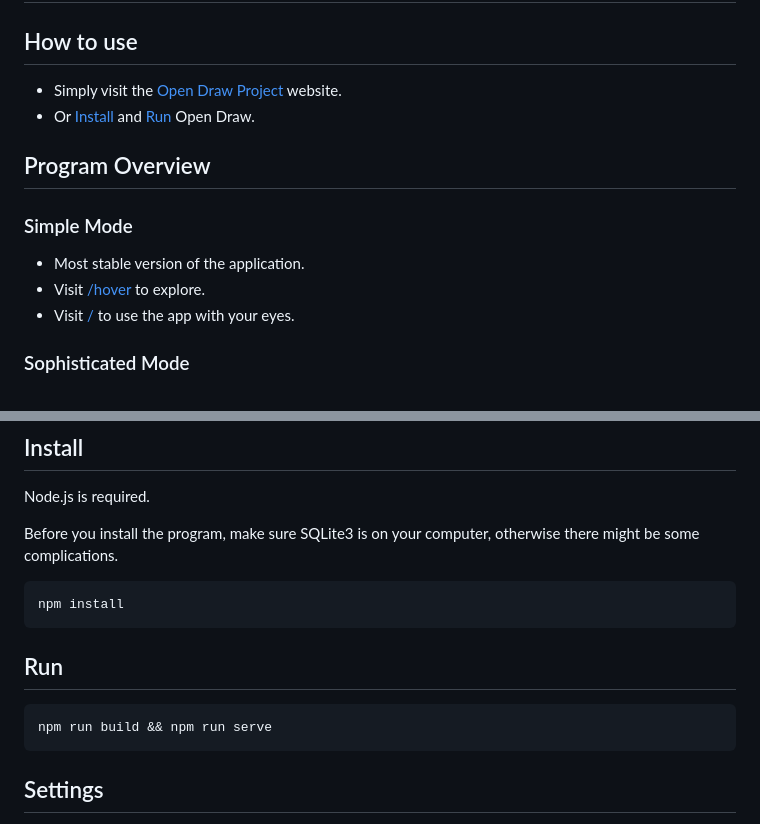
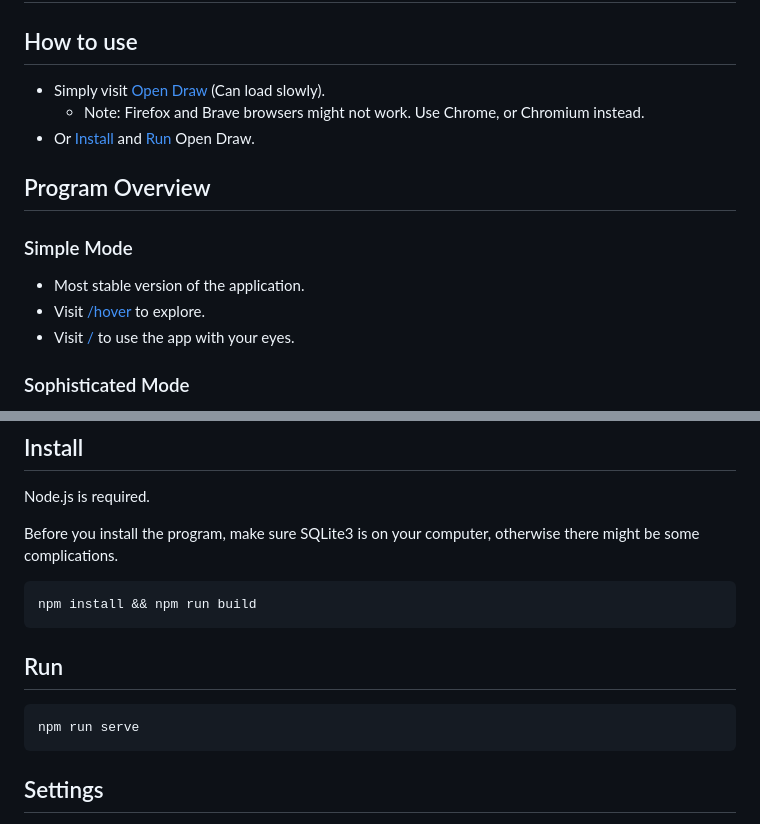
Before and after one commit to TimoMoosmann/Open-Draw, a Markdown page: README.md, 2 parts joined by grey strips. Rendered like a GitHub page.

Commit message:
Updated links in README.md. + added notes and minor fixes.

````diff
--- a/README.md
+++ b/README.md
@@ -2,8 +2,9 @@
 
 ## How to use
 
-- Simply visit the [Open Draw Project](https://open-draw-project.org/) website.
-- Or [Install](#install) and [Run](#run-open-draw) Open Draw.
+- Simply visit [Open Draw](https://open-draw.onrender.com) (Can load slowly).
+  - Note: Firefox and Brave browsers might not work. Use Chrome, or Chromium instead.
+- Or [Install](#install) and [Run](#run) Open Draw.
 
 ## Program Overview
 
@@ -46,12 +47,12 @@ Node.js is required.
 Before you install the program, make sure SQLite3 is on your computer, otherwise there might be some complications.
 
 ```console
-npm install
+npm install && npm run build
 ```
 
 ## Run
 ```console
-npm run build && npm run serve
+npm run serve
 ```
 
 ## Settings
````
Also changed, not shown: other parts of README.md (+4 -4 lines).
